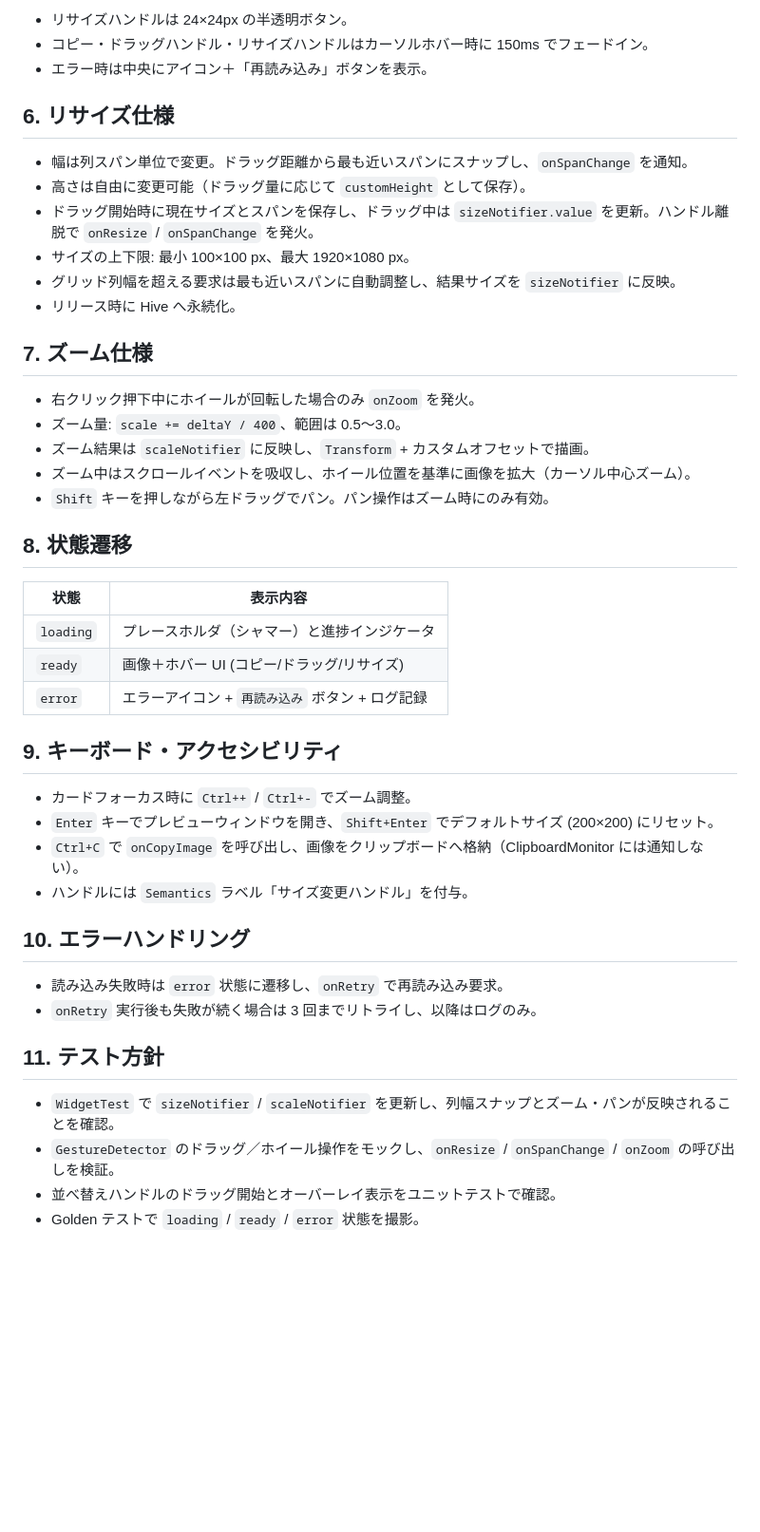
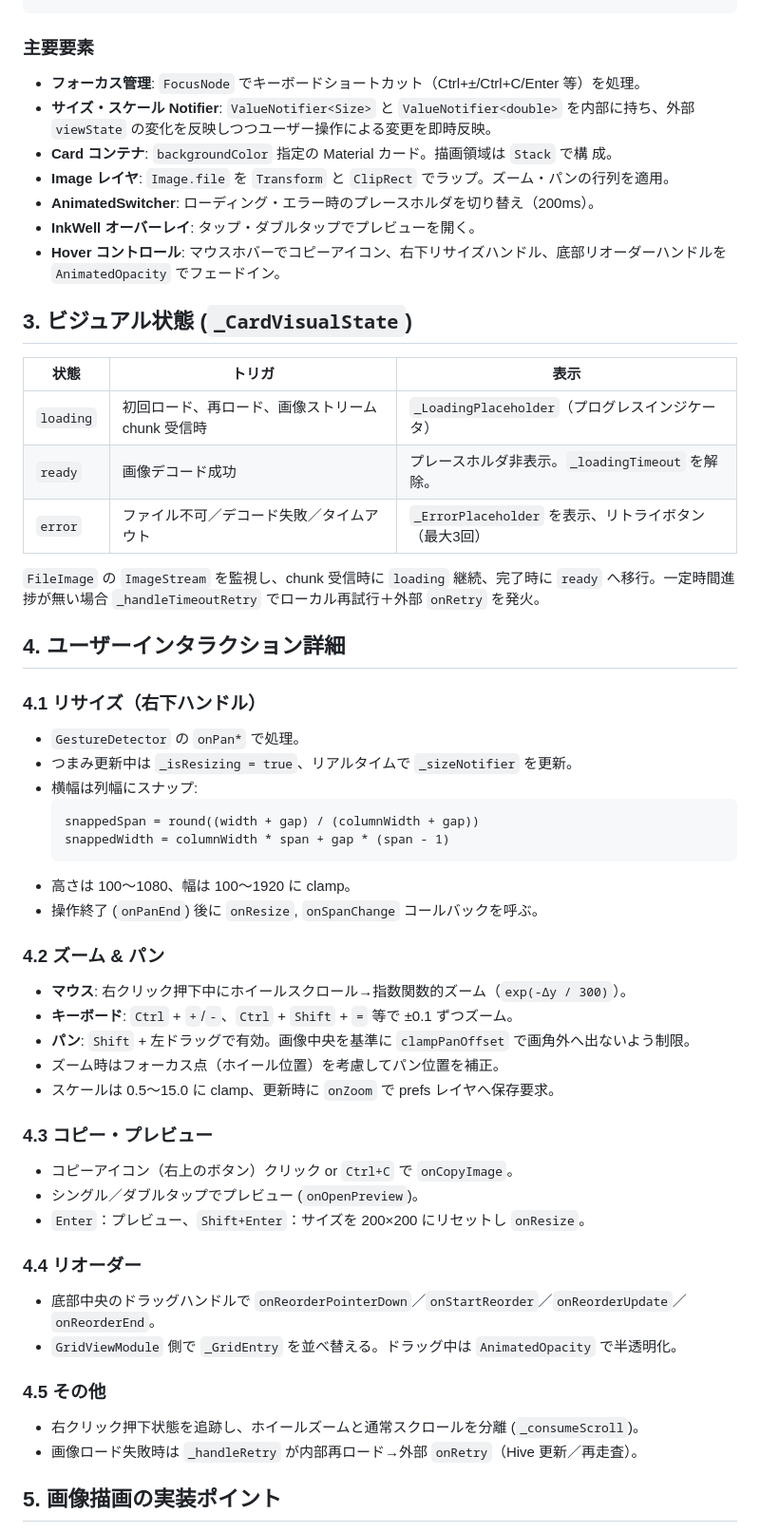
Before and after one commit to lietsee/clip-pix, a Markdown page: docs/ui/image_card.md, the part around one of its changes. Shown at 95% size. GitHub-like rendering; blank space fills up the shorter version.

Commit message:
docs: add image card specification

````diff
--- a/docs/ui/image_card.md
+++ b/docs/ui/image_card.md
@@ -52,42 +35,56 @@ PinterestGrid (カスタム Sliver) 上に表示する単一画像カード。
 ```
-- リサイズハンドルは 24×24px の半透明ボタン。
-- コピー・ドラッグハンドル・リサイズハンドルはカーソルホバー時に 150ms でフェードイン。
-- エラー時は中央にアイコン＋「再読み込み」ボタンを表示。
 
-## 6. リサイズ仕様
-- 幅は列スパン単位で変更。ドラッグ距離から最も近いスパンにスナップし、`onSpanChange` を通知。
-- 高さは自由に変更可能（ドラッグ量に応じて `customHeight` として保存）。
-- ドラッグ開始時に現在サイズとスパンを保存し、ドラッグ中は `sizeNotifier.value` を更新。ハンドル離脱で `onResize` / `onSpanChange` を発火。
-- サイズの上下限: 最小 100×100 px、最大 1920×1080 px。
-- グリッド列幅を超える要求は最も近いスパンに自動調整し、結果サイズを `sizeNotifier` に反映。
-- リリース時に Hive へ永続化。
+### 主要要素
+- **フォーカス管理**: `FocusNode` でキーボードショートカット（Ctrl+±/Ctrl+C/Enter 等）を処理。
+- **サイズ・スケール Notifier**: `ValueNotifier<Size>` と `ValueNotifier<double>` を内部に持ち、外部 `viewState` の変化を反映しつつユーザー操作による変更を即時反映。
+- **Card コンテナ**: `backgroundColor` 指定の Material カード。描画領域は `Stack` で構 成。
+- **Image レイヤ**: `Image.file` を `Transform` と `ClipRect` でラップ。ズーム・パンの行列を適用。
+- **AnimatedSwitcher**: ローディング・エラー時のプレースホルダを切り替え（200ms）。
+- **InkWell オーバーレイ**: タップ・ダブルタップでプレビューを開く。
+- **Hover コントロール**: マウスホバーでコピーアイコン、右下リサイズハンドル、底部リオーダーハンドルを `AnimatedOpacity` でフェードイン。
 
-## 7. ズーム仕様
-- 右クリック押下中にホイールが回転した場合のみ `onZoom` を発火。
-- ズーム量: `scale += deltaY / 400`、範囲は 0.5〜3.0。
-- ズーム結果は `scaleNotifier` に反映し、`Transform` + カスタムオフセットで描画。
-- ズーム中はスクロールイベントを吸収し、ホイール位置を基準に画像を拡大（カーソル中心ズーム）。
-- `Shift` キーを押しながら左ドラッグでパン。パン操作はズーム時にのみ有効。
+## 3. ビジュアル状態 (`_CardVisualState`)
 
-## 8. 状態遷移
-| 状態 | 表示内容 |
-|------|----------|
-| `loading` | プレースホルダ（シャマー）と進捗インジケータ |
-| `ready` | 画像＋ホバー UI (コピー/ドラッグ/リサイズ) |
-| `error` | エラーアイコン + `再読み込み` ボタン + ログ記録 |
+| 状態 | トリガ | 表示 |
+|------|--------|------|
+| `loading` | 初回ロード、再ロード、画像ストリーム chunk 受信時 | `_LoadingPlaceholder`（プログレスインジケータ） |
+| `ready` | 画像デコード成功 | プレースホルダ非表示。`_loadingTimeout` を解除。 |
+| `error` | ファイル不可／デコード失敗／タイムアウト | `_ErrorPlaceholder` を表示、リトライボタン（最大3回） |
 
-## 9. キーボード・アクセシビリティ
-- カードフォーカス時に `Ctrl++` / `Ctrl+-` でズーム調整。
-- `Enter` キーでプレビューウィンドウを開き、`Shift+Enter` でデフォルトサイズ (200×200) にリセット。
-- `Ctrl+C` で `onCopyImage` を呼び出し、画像をクリップボードへ格納（ClipboardMonitor には通知しない）。
-- ハンドルには `Semantics` ラベル「サイズ変更ハンドル」を付与。
+`FileImage` の `ImageStream` を監視し、chunk 受信時に `loading` 継続、完了時に `ready` へ移行。一定時間進捗が無い場合 `_handleTimeoutRetry` でローカル再試行＋外部 `onRetry` を発火。
 
-## 10. エラーハンドリング
-- 読み込み失敗時は `error` 状態に遷移し、`onRetry` で再読み込み要求。
-- `onRetry` 実行後も失敗が続く場合は 3 回までリトライし、以降はログのみ。
+## 4. ユーザーインタラクション詳細
 
-## 11. テスト方針
-- `WidgetTest` で `sizeNotifier` / `scaleNotifier` を更新し、列幅スナップとズーム・パンが反映されることを確認。
-- `GestureDetector` のドラッグ／ホイール操作をモックし、`onResize` / `onSpanChange` / `onZoom` の呼び出しを検証。
-- 並べ替えハンドルのドラッグ開始とオーバーレイ表示をユニットテストで確認。
-- Golden テストで `loading` / `ready` / `error` 状態を撮影。
+### 4.1 リサイズ（右下ハンドル）
+- `GestureDetector` の `onPan*` で処理。
+- つまみ更新中は `_isResizing = true`、リアルタイムで `_sizeNotifier` を更新。
+- 横幅は列幅にスナップ:
+  ```
+  snappedSpan = round((width + gap) / (columnWidth + gap))
+  snappedWidth = columnWidth * span + gap * (span - 1)
+  ```
+- 高さは 100〜1080、幅は 100〜1920 に clamp。
+- 操作終了 (`onPanEnd`) 後に `onResize`, `onSpanChange` コールバックを呼ぶ。
+
+### 4.2 ズーム & パン
+- **マウス**: 右クリック押下中にホイールスクロール→指数関数的ズーム（`exp(-Δy / 300)`）。
+- **キーボード**: `Ctrl` + `+`/`-`、`Ctrl` + `Shift` + `=` 等で ±0.1 ずつズーム。
+- **パン**: `Shift` + 左ドラッグで有効。画像中央を基準に `clampPanOffset` で画角外へ出ないよう制限。
+- ズーム時はフォーカス点（ホイール位置）を考慮してパン位置を補正。
+- スケールは 0.5〜15.0 に clamp、更新時に `onZoom` で prefs レイヤへ保存要求。
+
+### 4.3 コピー・プレビュー
+- コピーアイコン（右上のボタン）クリック or `Ctrl+C` で `onCopyImage`。
+- シングル／ダブルタップでプレビュー (`onOpenPreview`)。
+- `Enter`：プレビュー、`Shift+Enter`：サイズを 200×200 にリセットし `onResize`。
+
+### 4.4 リオーダー
+- 底部中央のドラッグハンドルで `onReorderPointerDown`／`onStartReorder`／`onReorderUpdate`／`onReorderEnd`。
+- `GridViewModule` 側で `_GridEntry` を並べ替える。ドラッグ中は `AnimatedOpacity` で半透明化。
+
+### 4.5 その他
+- 右クリック押下状態を追跡し、ホイールズームと通常スクロールを分離 (`_consumeScroll`)。
+- 画像ロード失敗時は `_handleRetry` が内部再ロード→外部 `onRetry`（Hive 更新／再走査）。
+
+## 5. 画像描画の実装ポイント
+
````
Also changed, not shown: other parts of docs/ui/image_card.md (+64 -45 lines).
